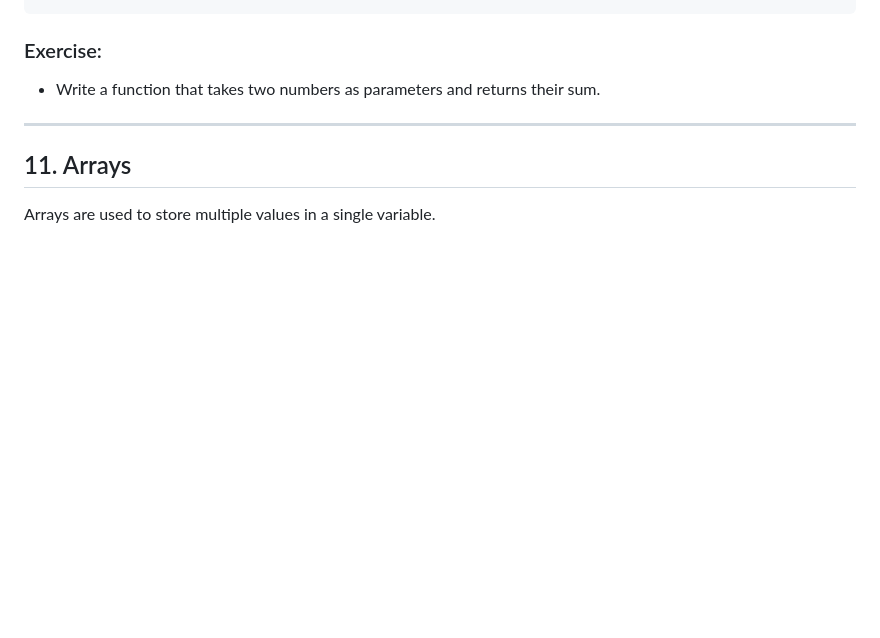
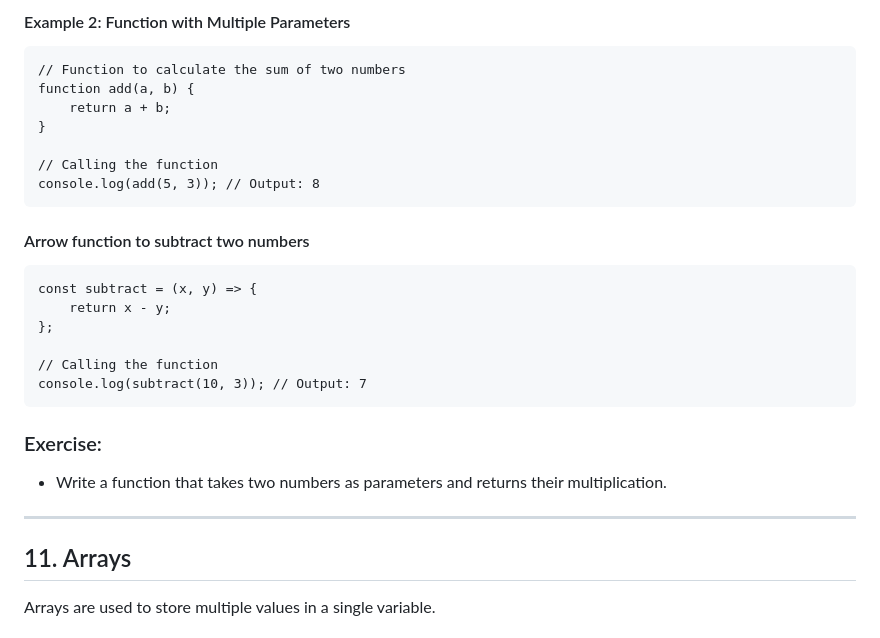
Before and after one commit to fring-12/knowledge-base, a Markdown page: HDNB/basic_js_class_1.md, the part around the change printed below. Drawn GitHub-style; blank space fills up the shorter version.

```diff
--- a/HDNB/basic_js_class_1.md
+++ b/HDNB/basic_js_class_1.md
@@ -389,7 +488,28 @@ Functions encapsulate reusable blocks of code.
+#### Example 2: Function with Multiple Parameters
+
+    // Function to calculate the sum of two numbers
+    function add(a, b) {
+        return a + b;
+    }
+
+    // Calling the function
+    console.log(add(5, 3)); // Output: 8
+
+
+
+  #### Arrow function to subtract two numbers
+    const subtract = (x, y) => {
+        return x - y;
+    };
+
+    // Calling the function
+    console.log(subtract(10, 3)); // Output: 7
+
 
 ### Exercise:
 
--   Write a function that takes two numbers as parameters and returns their sum.
+-   Write a function that takes two numbers as parameters and returns their multiplication.
+
 
 ----------
 
```
Also changed, not shown: other parts of HDNB/basic_js_class_1.md (+113 -14 lines).
